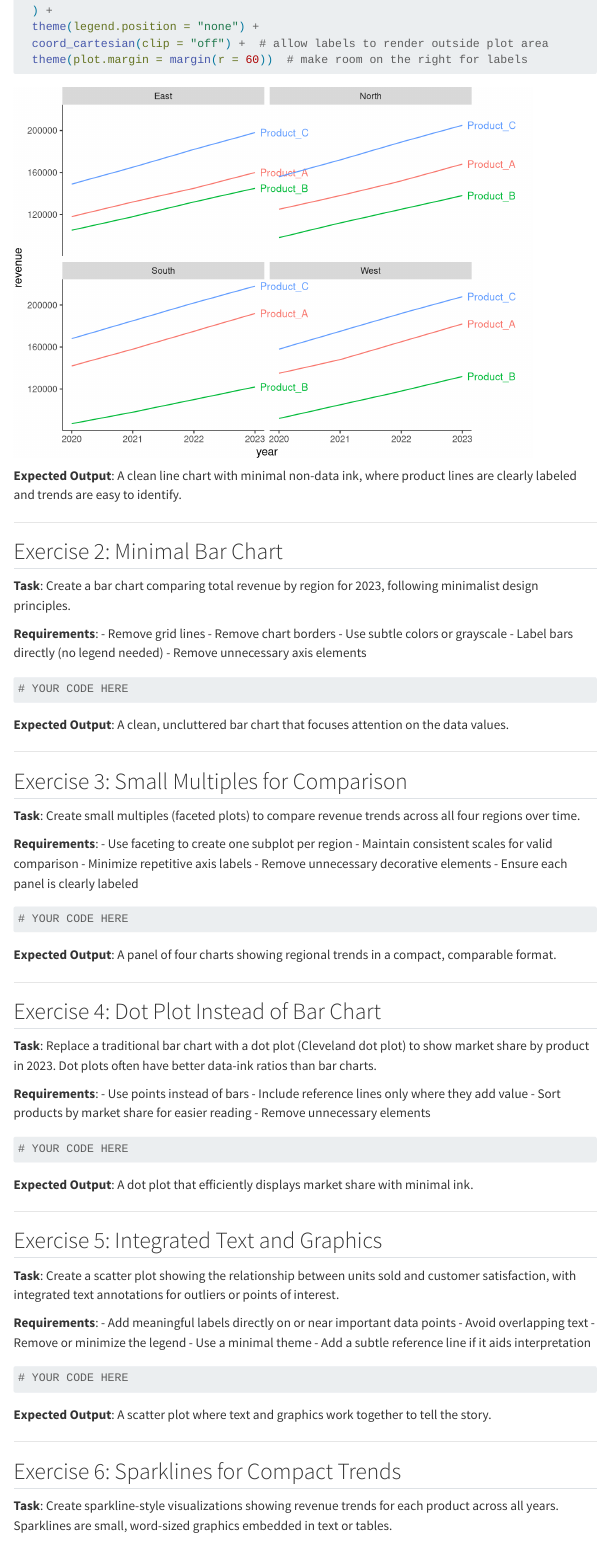
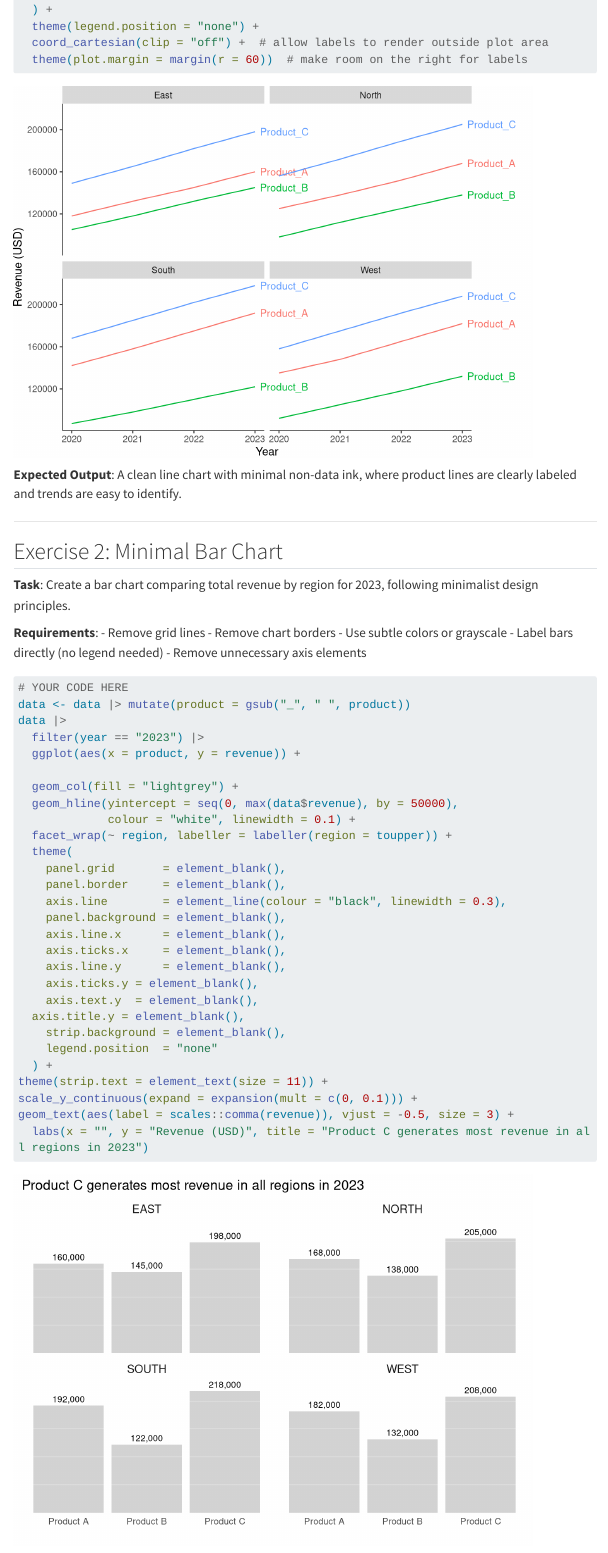
Before and after one commit to daniel-lee-wilkinson/plotting_in_r, a Quarto document (tufte_visualization_exercises.qmd): the page in a window 1100 px wide, from 1810 px down before the commit and from 1830 px down after it, so that both start at the same text. Rendered offline with R 4.5, knitr and Pandoc in place of Quarto, with nearby package versions; menus at the side of the page are left out; long lines of code are wrapped.

Commit message:
finished exercise 2

````diff
--- a/tufte_visualization_exercises.qmd
+++ b/tufte_visualization_exercises.qmd
@@ -92,10 +93,33 @@ theme(
 
 ```{r exercise-2}
 # YOUR CODE HERE
+data <- data |> mutate(product = gsub("_", " ", product))
+data |>
+  filter(year == "2023") |>
+  ggplot(aes(x = product, y = revenue)) +
 
-
-
-
+  geom_col(fill = "lightgrey") +
+  geom_hline(yintercept = seq(0, max(data$revenue), by = 50000),
+             colour = "white", linewidth = 0.1) +
+  facet_wrap(~ region, labeller = labeller(region = toupper)) +
+  theme(
+    panel.grid       = element_blank(),
+    panel.border     = element_blank(),
+    axis.line        = element_line(colour = "black", linewidth = 0.3),
+    panel.background = element_blank(),
+    axis.line.x      = element_blank(),
+    axis.ticks.x     = element_blank(),
+    axis.line.y      = element_blank(),
+    axis.ticks.y = element_blank(),
+    axis.text.y  = element_blank(),
+  axis.title.y = element_blank(),
+    strip.background = element_blank(),
+    legend.position  = "none"
+  ) +
+theme(strip.text = element_text(size = 11)) +
+scale_y_continuous(expand = expansion(mult = c(0, 0.1))) +
+geom_text(aes(label = scales::comma(revenue)), vjust = -0.5, size = 3) +
+  labs(x = "", y = "Revenue (USD)", title = "Product C generates most revenue in all regions in 2023")
 ```
 
 **Expected Output**: A clean, uncluttered bar chart that focuses attention on the data values.
````
Also changed, not shown: tufte_visualization_exercises.qmd (1 more changed lines).
